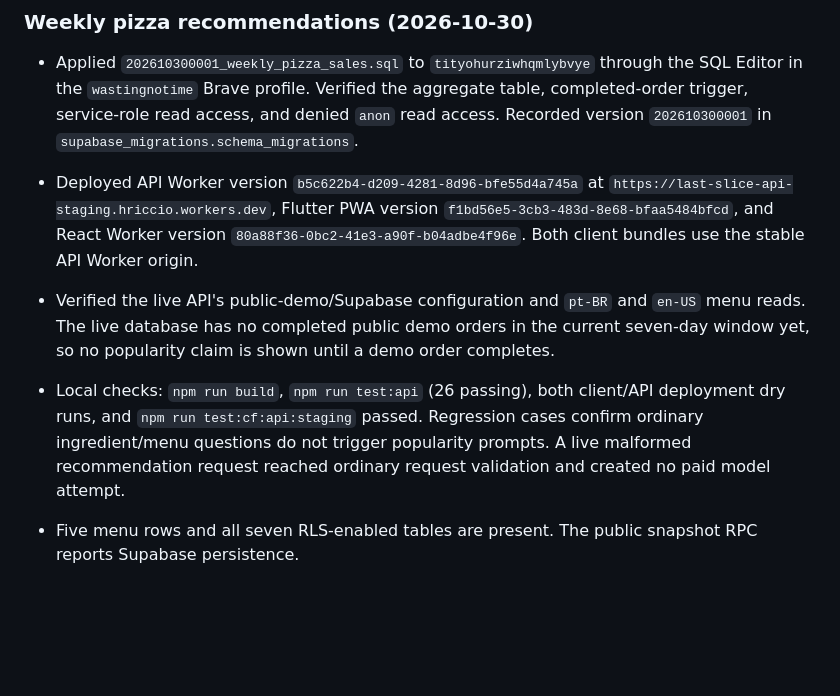
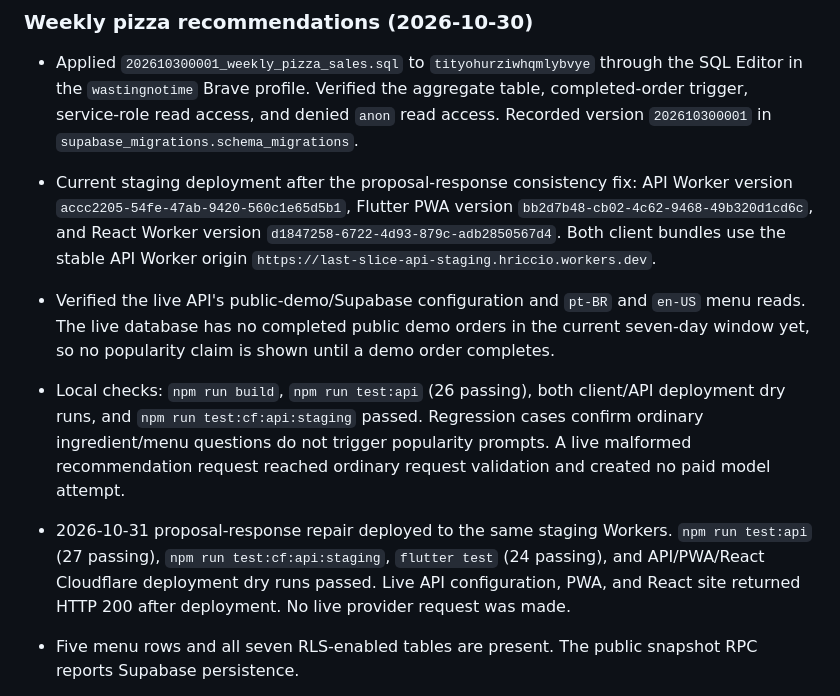
Before and after one commit to hriccio/last-slice, a Markdown page: specs/008-free-cloudflare-staging/spec.md, the part around the change. Drawn GitHub-style; blank space fills up the shorter version.

```diff
--- a/specs/008-free-cloudflare-staging/spec.md
+++ b/specs/008-free-cloudflare-staging/spec.md
@@ -70,9 +70,10 @@ The MCP generated its own history versions. These files are already applied; rec
 ### Weekly pizza recommendations (2026-10-30)
 
 - Applied `202610300001_weekly_pizza_sales.sql` to `tityohurziwhqmlybvye` through the SQL Editor in the `wastingnotime` Brave profile. Verified the aggregate table, completed-order trigger, service-role read access, and denied `anon` read access. Recorded version `202610300001` in `supabase_migrations.schema_migrations`.
-- Deployed API Worker version `b5c622b4-d209-4281-8d96-bfe55d4a745a` at `https://last-slice-api-staging.hriccio.workers.dev`, Flutter PWA version `f1bd56e5-3cb3-483d-8e68-bfaa5484bfcd`, and React Worker version `80a88f36-0bc2-41e3-a90f-b04adbe4f96e`. Both client bundles use the stable API Worker origin.
+- Current staging deployment after the proposal-response consistency fix: API Worker version `accc2205-54fe-47ab-9420-560c1e65d5b1`, Flutter PWA version `bb2d7b48-cb02-4c62-9468-49b320d1cd6c`, and React Worker version `d1847258-6722-4d93-879c-adb2850567d4`. Both client bundles use the stable API Worker origin `https://last-slice-api-staging.hriccio.workers.dev`.
 - Verified the live API's public-demo/Supabase configuration and `pt-BR` and `en-US` menu reads. The live database has no completed public demo orders in the current seven-day window yet, so no popularity claim is shown until a demo order completes.
 - Local checks: `npm run build`, `npm run test:api` (26 passing), both client/API deployment dry runs, and `npm run test:cf:api:staging` passed. Regression cases confirm ordinary ingredient/menu questions do not trigger popularity prompts. A live malformed recommendation request reached ordinary request validation and created no paid model attempt.
+- 2026-10-31 proposal-response repair deployed to the same staging Workers. `npm run test:api` (27 passing), `npm run test:cf:api:staging`, `flutter test` (24 passing), and API/PWA/React Cloudflare deployment dry runs passed. Live API configuration, PWA, and React site returned HTTP 200 after deployment. No live provider request was made.
 
 - Five menu rows and all seven RLS-enabled tables are present. The public snapshot RPC reports Supabase persistence.
 - Hosted service-role execution initially exposed missing direct SQL privileges on the original menu/orders tables. The additive grant migration explicitly grants menu SELECT and order SELECT/INSERT/UPDATE, revokes public privileges (including default TRUNCATE), and leaves RLS enabled. The new regression test exercises service-role reads and denies public SELECT/TRUNCATE.
```
Also changed, not shown: specs/009-assistant-cart-configuration/validation.md (+7 -0 lines).
